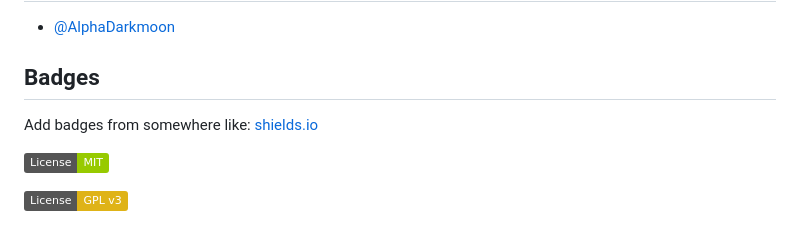
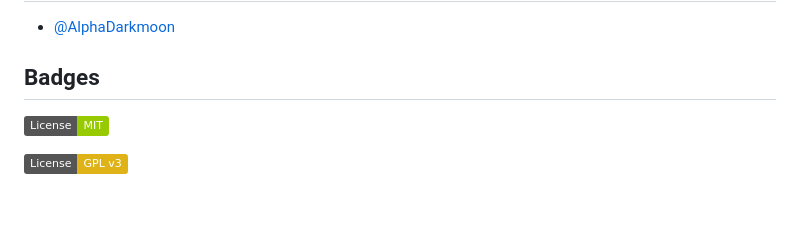
Before and after one commit to AlphaDarkmoon/blogspot, a Markdown page: README.md, the part around the change. Drawn GitHub-style; badges without logos; blank space fills up the shorter version.

```diff
--- a/README.md
+++ b/README.md
@@ -14,7 +14,6 @@ Currently in Development.
 
 ## Badges
 
-Add badges from somewhere like: [shields.io](https://shields.io/)
 
 [![MIT License](https://img.shields.io/badge/License-MIT-green.svg)](https://choosealicense.com/licenses/mit/)
 
```
